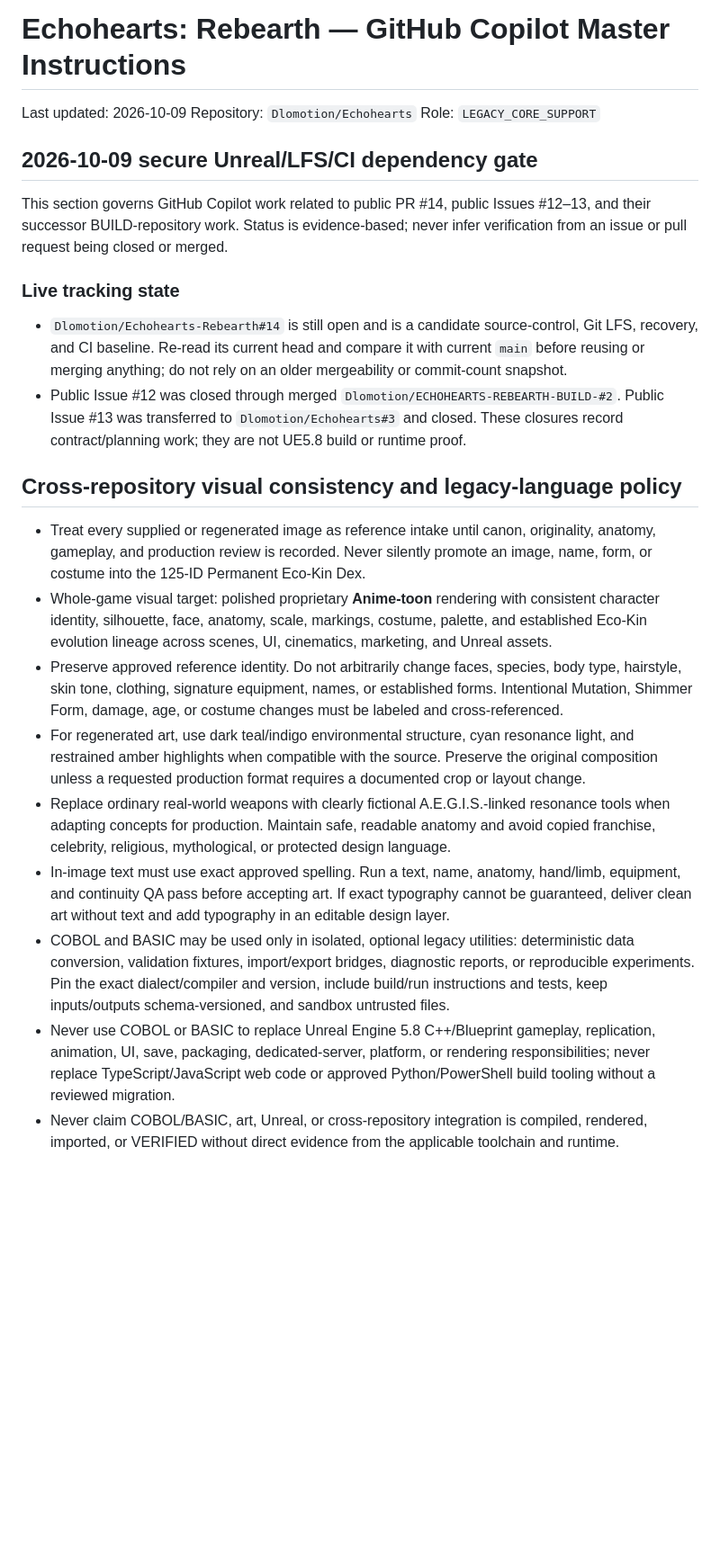
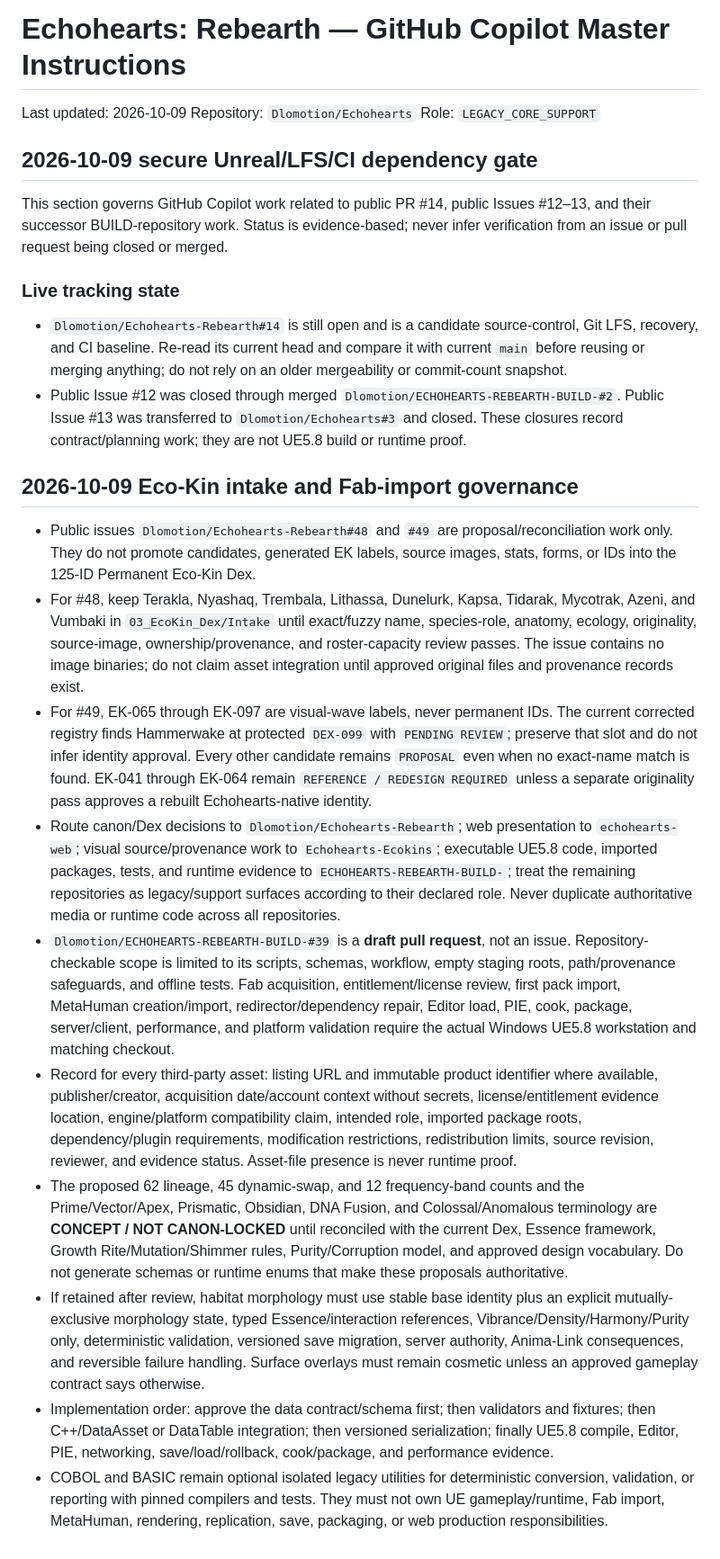
Before and after one commit to Dlomotion/Echohearts, a Markdown page: .github/copilot-instructions.md, the part around the change. Shown at 90% size. Rendered like a GitHub page; blank space fills up the shorter version.

Commit message:
Update governance and policy instructions in README

```diff
--- a/.github/copilot-instructions.md
+++ b/.github/copilot-instructions.md
@@ -1,4 +1,6 @@
 # Echohearts: Rebearth — GitHub Copilot Master Instructions
+
+
 
 
 Last updated: 2026-10-09
@@ -6,26 +8,35 @@ Repository: `Dlomotion/Echohearts`
 Role: `LEGACY_CORE_SUPPORT`
 
 
+
+
 ## 2026-10-09 secure Unreal/LFS/CI dependency gate
+
+
 
 
 This section governs GitHub Copilot work related to public PR #14, public Issues #12–13, and their successor BUILD-repository work. Status is evidence-based; never infer verification from an issue or pull request being closed or merged.
 
 
+
+
 ### Live tracking state
+
+
 
 
 - `Dlomotion/Echohearts-Rebearth#14` is still open and is a candidate source-control, Git LFS, recovery, and CI baseline. Re-read its current head and compare it with current `main` before reusing or merging anything; do not rely on an older mergeability or commit-count snapshot.
 - Public Issue #12 was closed through merged `Dlomotion/ECHOHEARTS-REBEARTH-BUILD-#2`. Public Issue #13 was transferred to `Dlomotion/Echohearts#3` and closed. These closures record contract/planning work; they are not UE5.8 build or runtime proof.
 
-## Cross-repository visual consistency and legacy-language policy
+## 2026-10-09 Eco-Kin intake and Fab-import governance
 
-- Treat every supplied or regenerated image as reference intake until canon, originality, anatomy, gameplay, and production review is recorded. Never silently promote an image, name, form, or costume into the 125-ID Permanent Eco-Kin Dex.
-- Whole-game visual target: polished proprietary **Anime-toon** rendering with consistent character identity, silhouette, face, anatomy, scale, markings, costume, palette, and established Eco-Kin evolution lineage across scenes, UI, cinematics, marketing, and Unreal assets.
-- Preserve approved reference identity. Do not arbitrarily change faces, species, body type, hairstyle, skin tone, clothing, signature equipment, names, or established forms. Intentional Mutation, Shimmer Form, damage, age, or costume changes must be labeled and cross-referenced.
-- For regenerated art, use dark teal/indigo environmental structure, cyan resonance light, and restrained amber highlights when compatible with the source. Preserve the original composition unless a requested production format requires a documented crop or layout change.
-- Replace ordinary real-world weapons with clearly fictional A.E.G.I.S.-linked resonance tools when adapting concepts for production. Maintain safe, readable anatomy and avoid copied franchise, celebrity, religious, mythological, or protected design language.
-- In-image text must use exact approved spelling. Run a text, name, anatomy, hand/limb, equipment, and continuity QA pass before accepting art. If exact typography cannot be guaranteed, deliver clean art without text and add typography in an editable design layer.
-- COBOL and BASIC may be used only in isolated, optional legacy utilities: deterministic data conversion, validation fixtures, import/export bridges, diagnostic reports, or reproducible experiments. Pin the exact dialect/compiler and version, include build/run instructions and tests, keep inputs/outputs schema-versioned, and sandbox untrusted files.
-- Never use COBOL or BASIC to replace Unreal Engine 5.8 C++/Blueprint gameplay, replication, animation, UI, save, packaging, dedicated-server, platform, or rendering responsibilities; never replace TypeScript/JavaScript web code or approved Python/PowerShell build tooling without a reviewed migration.
-- Never claim COBOL/BASIC, art, Unreal, or cross-repository integration is compiled, rendered, imported, or VERIFIED without direct evidence from the applicable toolchain and runtime.
+- Public issues `Dlomotion/Echohearts-Rebearth#48` and `#49` are proposal/reconciliation work only. They do not promote candidates, generated EK labels, source images, stats, forms, or IDs into the 125-ID Permanent Eco-Kin Dex.
+- For #48, keep Terakla, Nyashaq, Trembala, Lithassa, Dunelurk, Kapsa, Tidarak, Mycotrak, Azeni, and Vumbaki in `03_EcoKin_Dex/Intake` until exact/fuzzy name, species-role, anatomy, ecology, originality, source-image, ownership/provenance, and roster-capacity review passes. The issue contains no image binaries; do not claim asset integration until approved original files and provenance records exist.
+- For #49, EK-065 through EK-097 are visual-wave labels, never permanent IDs. The current corrected registry finds Hammerwake at protected `DEX-099` with `PENDING REVIEW`; preserve that slot and do not infer identity approval. Every other candidate remains `PROPOSAL` even when no exact-name match is found. EK-041 through EK-064 remain `REFERENCE / REDESIGN REQUIRED` unless a separate originality pass approves a rebuilt Echohearts-native identity.
+- Route canon/Dex decisions to `Dlomotion/Echohearts-Rebearth`; web presentation to `echohearts-web`; visual source/provenance work to `Echohearts-Ecokins`; executable UE5.8 code, imported packages, tests, and runtime evidence to `ECHOHEARTS-REBEARTH-BUILD-`; treat the remaining repositories as legacy/support surfaces according to their declared role. Never duplicate authoritative media or runtime code across all repositories.
+- `Dlomotion/ECHOHEARTS-REBEARTH-BUILD-#39` is a **draft pull request**, not an issue. Repository-checkable scope is limited to its scripts, schemas, workflow, empty staging roots, path/provenance safeguards, and offline tests. Fab acquisition, entitlement/license review, first pack import, MetaHuman creation/import, redirector/dependency repair, Editor load, PIE, cook, package, server/client, performance, and platform validation require the actual Windows UE5.8 workstation and matching checkout.
+- Record for every third-party asset: listing URL and immutable product identifier where available, publisher/creator, acquisition date/account context without secrets, license/entitlement evidence location, engine/platform compatibility claim, intended role, imported package roots, dependency/plugin requirements, modification restrictions, redistribution limits, source revision, reviewer, and evidence status. Asset-file presence is never runtime proof.
+- The proposed 62 lineage, 45 dynamic-swap, and 12 frequency-band counts and the Prime/Vector/Apex, Prismatic, Obsidian, DNA Fusion, and Colossal/Anomalous terminology are **CONCEPT / NOT CANON-LOCKED** until reconciled with the current Dex, Essence framework, Growth Rite/Mutation/Shimmer rules, Purity/Corruption model, and approved design vocabulary. Do not generate schemas or runtime enums that make these proposals authoritative.
+- If retained after review, habitat morphology must use stable base identity plus an explicit mutually-exclusive morphology state, typed Essence/interaction references, Vibrance/Density/Harmony/Purity only, deterministic validation, versioned save migration, server authority, Anima-Link consequences, and reversible failure handling. Surface overlays must remain cosmetic unless an approved gameplay contract says otherwise.
+- Implementation order: approve the data contract/schema first; then validators and fixtures; then C++/DataAsset or DataTable integration; then versioned serialization; finally UE5.8 compile, Editor, PIE, networking, save/load/rollback, cook/package, and performance evidence.
+- COBOL and BASIC remain optional isolated legacy utilities for deterministic conversion, validation, or reporting with pinned compilers and tests. They must not own UE gameplay/runtime, Fab import, MetaHuman, rendering, replication, save, packaging, or web production responsibilities.
```
